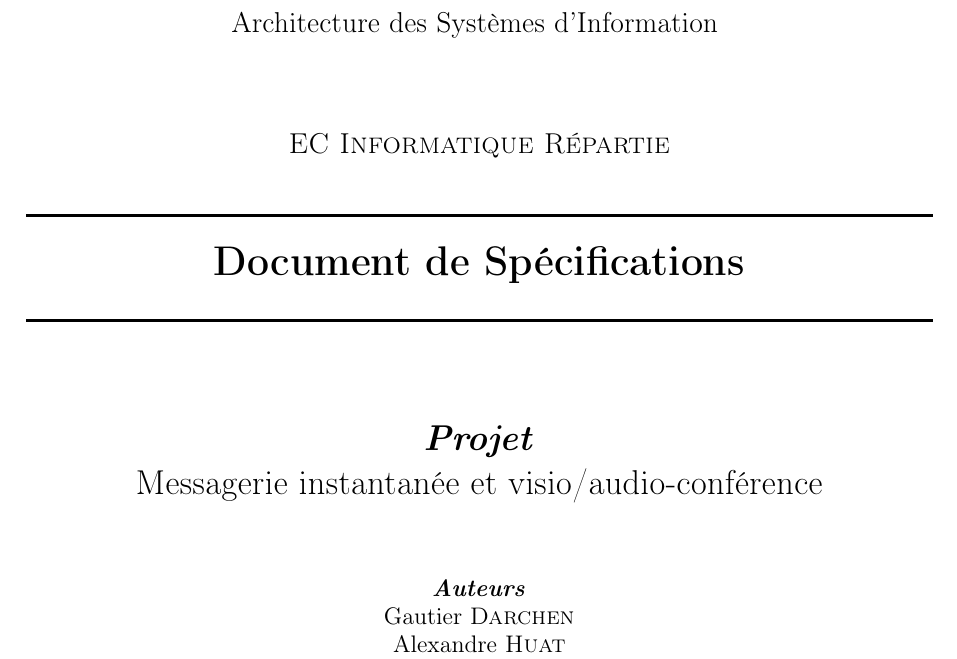
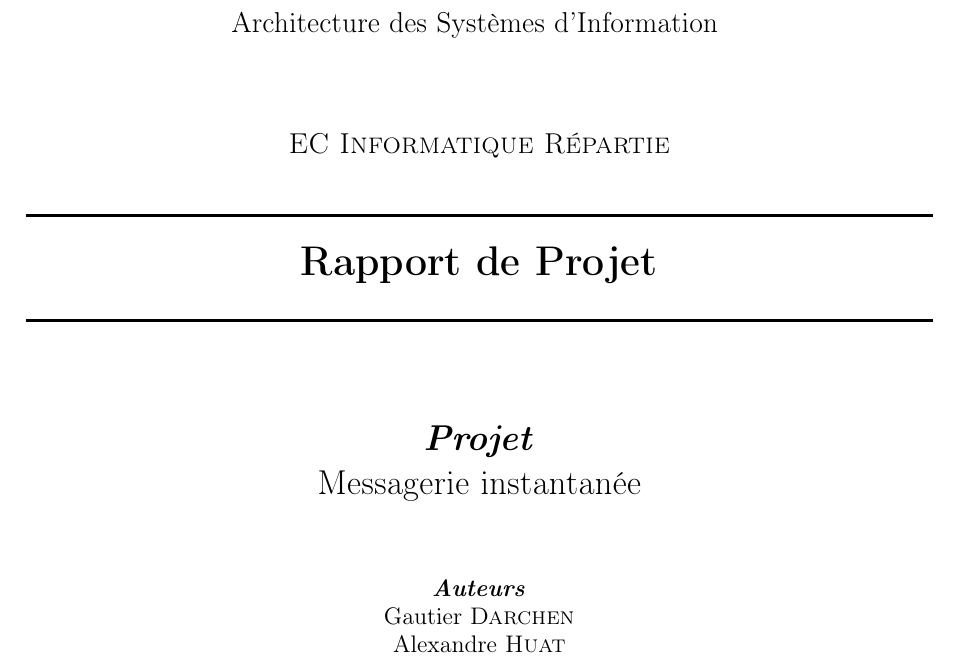
Before and after one commit to gdarchen/WhatsASI, a LaTeX document (RAPPORT FINAL/RapportFinal.tex): part of page 1 of 26, cut so that both start at the same text. Compiled offline with pdfLaTeX.

Commit message:
rapport completé un peu

```diff
--- a/RAPPORT FINAL/RapportFinal.tex
+++ b/RAPPORT FINAL/RapportFinal.tex
@@ -108,10 +108,10 @@
 \textsc{\Large EC Informatique Répartie}\\[0.5cm]
 
 \HRule \\[0.4cm]
-{ \huge \bfseries Document de Spécifications}\\[0.18cm] \HRule \\[1.5cm]
+{ \huge \bfseries Rapport de Projet}\\[0.18cm] \HRule \\[1.5cm]
 
 \LARGE \emph{\textbf{Projet}} \\
-{Messagerie instantanée et visio/audio-conférence}\\[1.3cm]
+{Messagerie instantanée}\\[1.3cm]
 
 \large
 	\emph{\textbf{Auteurs}}\\
```
Also changed, not shown: RAPPORT FINAL/RapportFinal.pdf.
